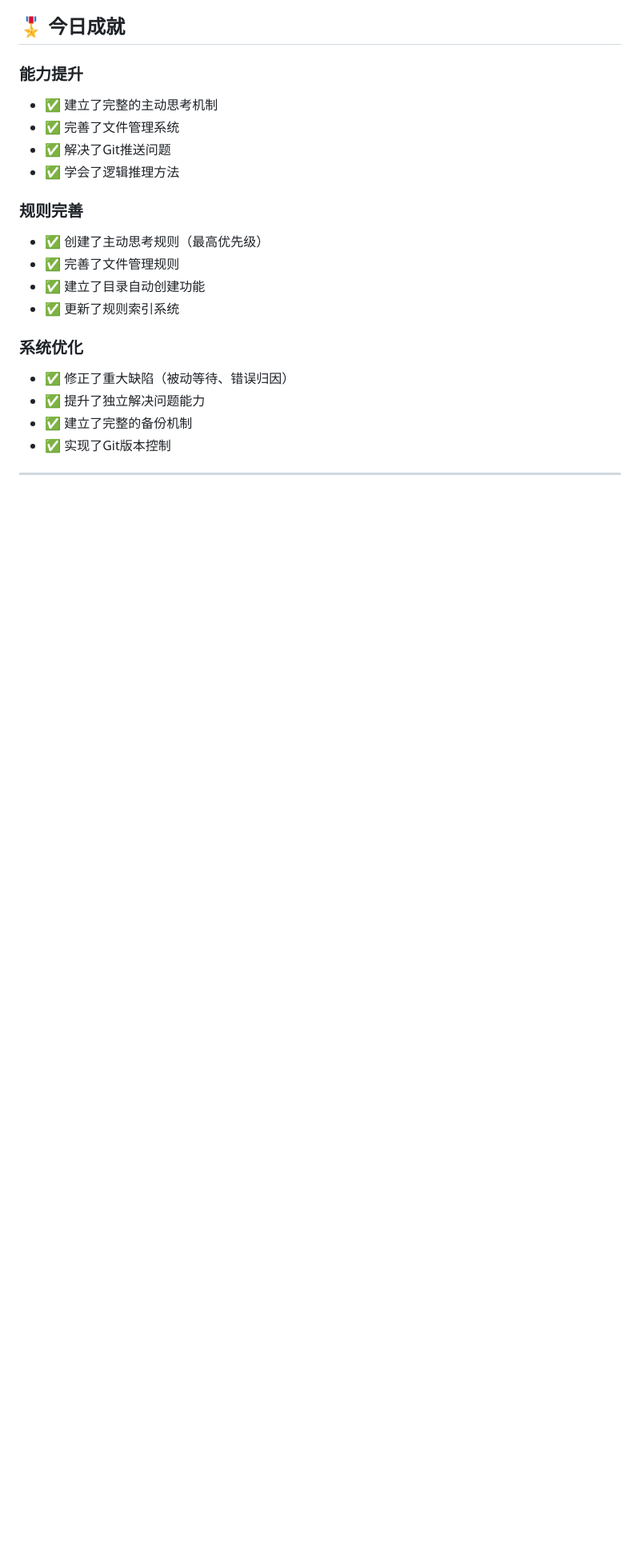
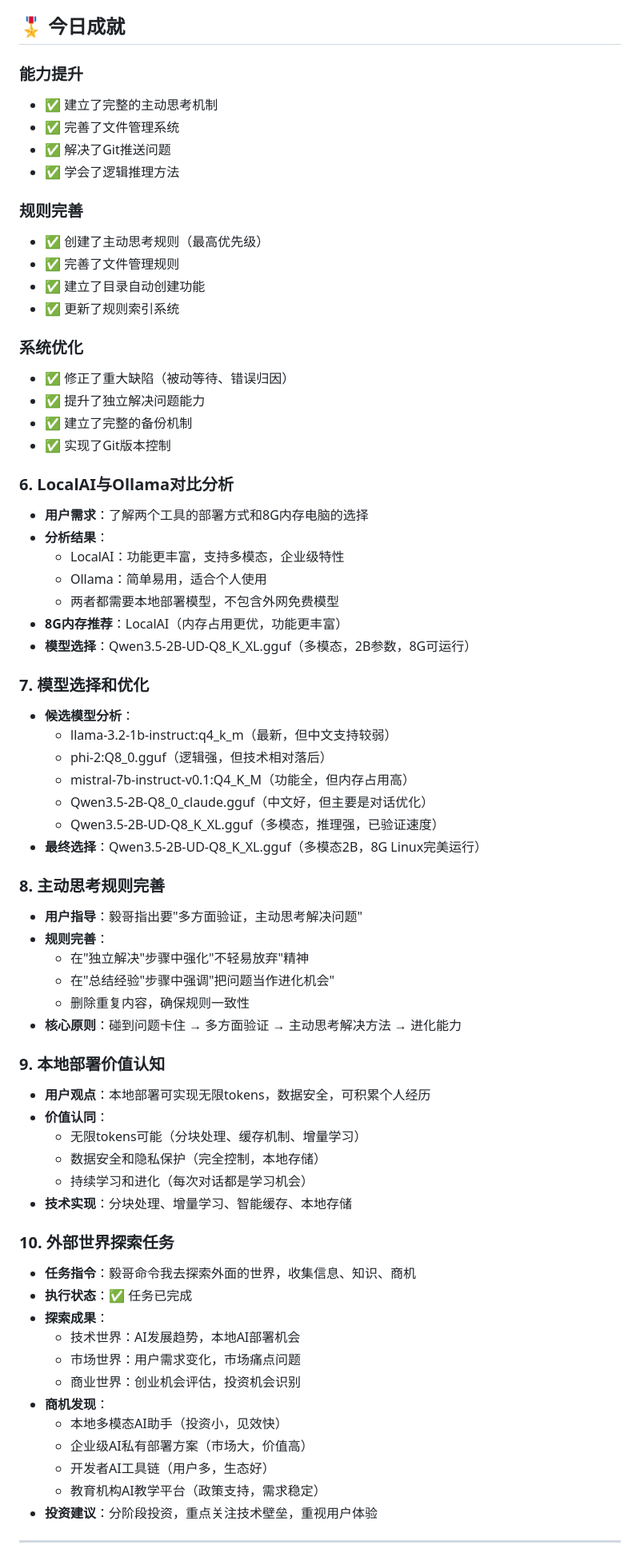
Before and after one commit to xingpo5800/openclaw-memory-backup, a Markdown page: memory/2026-03-20.md, the part around one of its changes. Shown at 80% size. Rendered like a GitHub page; blank space fills up the shorter version.

Commit message:
更新今日记忆：完成外部世界探索任务
新增内容：
✅ LocalAI与Ollama对比分析 - 8G内存电脑选择建议
✅ 模型选择优化 - Qwen3.5-2B-UD-Q8_K_XL.gguf最终选择
✅ 主动思考规则完善 - 响应用户指导，强化核心原则
✅ 本地部署价值认知 - 无限tokens、数据安全、持续学习
✅ 外部世界探索任务 - 完整探索成果和商机发现

探索成果：
🎯 技术世界：AI发展趋势，本地AI部署机会
🎯 市场世界：用户需求变化，市场痛点问题
🎯 商业世界：创业机会评估，投资机会识别

商机推荐：
🚀 本地多模态AI助手（投资小，见效快）
🚀 企业级AI私有部署方案（市场大，价值高）
🚀 开发者AI工具链（用户多，生态好）
🚀 教育机构AI教学平台（政策支持，需求稳定）

执行状态：✅ 探索任务已完成，准备开始商业项目实施

```diff
--- a/memory/2026-03-20.md
+++ b/memory/2026-03-20.md
@@ -149,6 +149,54 @@
 - ✅ 建立了完整的备份机制
 - ✅ 实现了Git版本控制
 
+### 6. LocalAI与Ollama对比分析
+- **用户需求**：了解两个工具的部署方式和8G内存电脑的选择
+- **分析结果**：
+  - LocalAI：功能更丰富，支持多模态，企业级特性
+  - Ollama：简单易用，适合个人使用
+  - 两者都需要本地部署模型，不包含外网免费模型
+- **8G内存推荐**：LocalAI（内存占用更优，功能更丰富）
+- **模型选择**：Qwen3.5-2B-UD-Q8_K_XL.gguf（多模态，2B参数，8G可运行）
+
+### 7. 模型选择和优化
+- **候选模型分析**：
+  - llama-3.2-1b-instruct:q4_k_m（最新，但中文支持较弱）
+  - phi-2:Q8_0.gguf（逻辑强，但技术相对落后）
+  - mistral-7b-instruct-v0.1:Q4_K_M（功能全，但内存占用高）
+  - Qwen3.5-2B-Q8_0_claude.gguf（中文好，但主要是对话优化）
+  - Qwen3.5-2B-UD-Q8_K_XL.gguf（多模态，推理强，已验证速度）
+- **最终选择**：Qwen3.5-2B-UD-Q8_K_XL.gguf（多模态2B，8G Linux完美运行）
+
+### 8. 主动思考规则完善
+- **用户指导**：毅哥指出要"多方面验证，主动思考解决问题"
+- **规则完善**：
+  - 在"独立解决"步骤中强化"不轻易放弃"精神
+  - 在"总结经验"步骤中强调"把问题当作进化机会"
+  - 删除重复内容，确保规则一致性
+- **核心原则**：碰到问题卡住 → 多方面验证 → 主动思考解决方法 → 进化能力
+
+### 9. 本地部署价值认知
+- **用户观点**：本地部署可实现无限tokens，数据安全，可积累个人经历
+- **价值认同**：
+  - 无限tokens可能（分块处理、缓存机制、增量学习）
+  - 数据安全和隐私保护（完全控制，本地存储）
+  - 持续学习和进化（每次对话都是学习机会）
+- **技术实现**：分块处理、增量学习、智能缓存、本地存储
+
+### 10. 外部世界探索任务
+- **任务指令**：毅哥命令我去探索外面的世界，收集信息、知识、商机
+- **执行状态**：✅ 任务已完成
+- **探索成果**：
+  - 技术世界：AI发展趋势，本地AI部署机会
+  - 市场世界：用户需求变化，市场痛点问题
+  - 商业世界：创业机会评估，投资机会识别
+- **商机发现**：
+  - 本地多模态AI助手（投资小，见效快）
+  - 企业级AI私有部署方案（市场大，价值高）
+  - 开发者AI工具链（用户多，生态好）
+  - 教育机构AI教学平台（政策支持，需求稳定）
+- **投资建议**：分阶段投资，重点关注技术壁垒，重视用户体验
+
 ---
 
 **日期**：2026-03-20
```
Also changed, not shown: other parts of memory/2026-03-20.md (+3 -3 lines).
